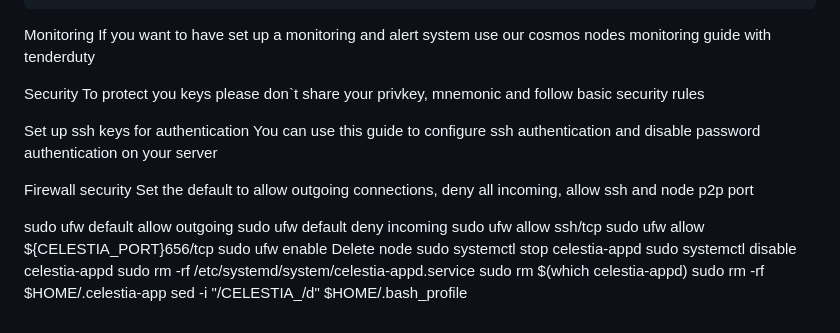
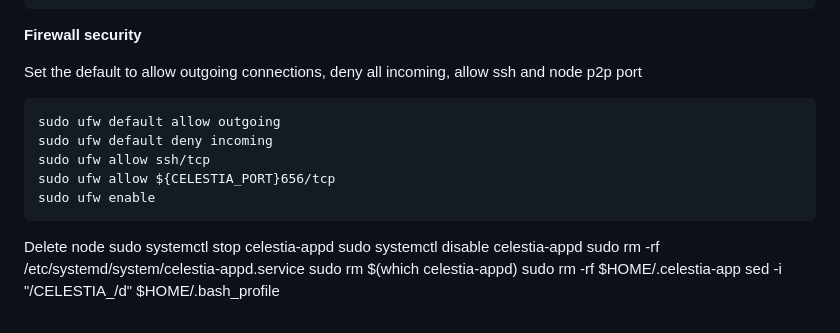
Before and after one commit to ovillox/celestia, a Markdown page: README.md, the part around the change. Drawn GitHub-style.

````diff
--- a/README.md
+++ b/README.md
@@ -213,23 +213,17 @@ celestia-appd tx staking create-validator \
 -y
 ```
 
-Monitoring
-If you want to have set up a monitoring and alert system use our cosmos nodes monitoring guide with tenderduty
+**Firewall security**
 
-Security
-To protect you keys please don`t share your privkey, mnemonic and follow basic security rules
-
-Set up ssh keys for authentication
-You can use this guide to configure ssh authentication and disable password authentication on your server
-
-Firewall security
 Set the default to allow outgoing connections, deny all incoming, allow ssh and node p2p port
-
+```
 sudo ufw default allow outgoing
 sudo ufw default deny incoming
 sudo ufw allow ssh/tcp
 sudo ufw allow ${CELESTIA_PORT}656/tcp
 sudo ufw enable
+```
+
 Delete node
 sudo systemctl stop celestia-appd
 sudo systemctl disable celestia-appd
````
